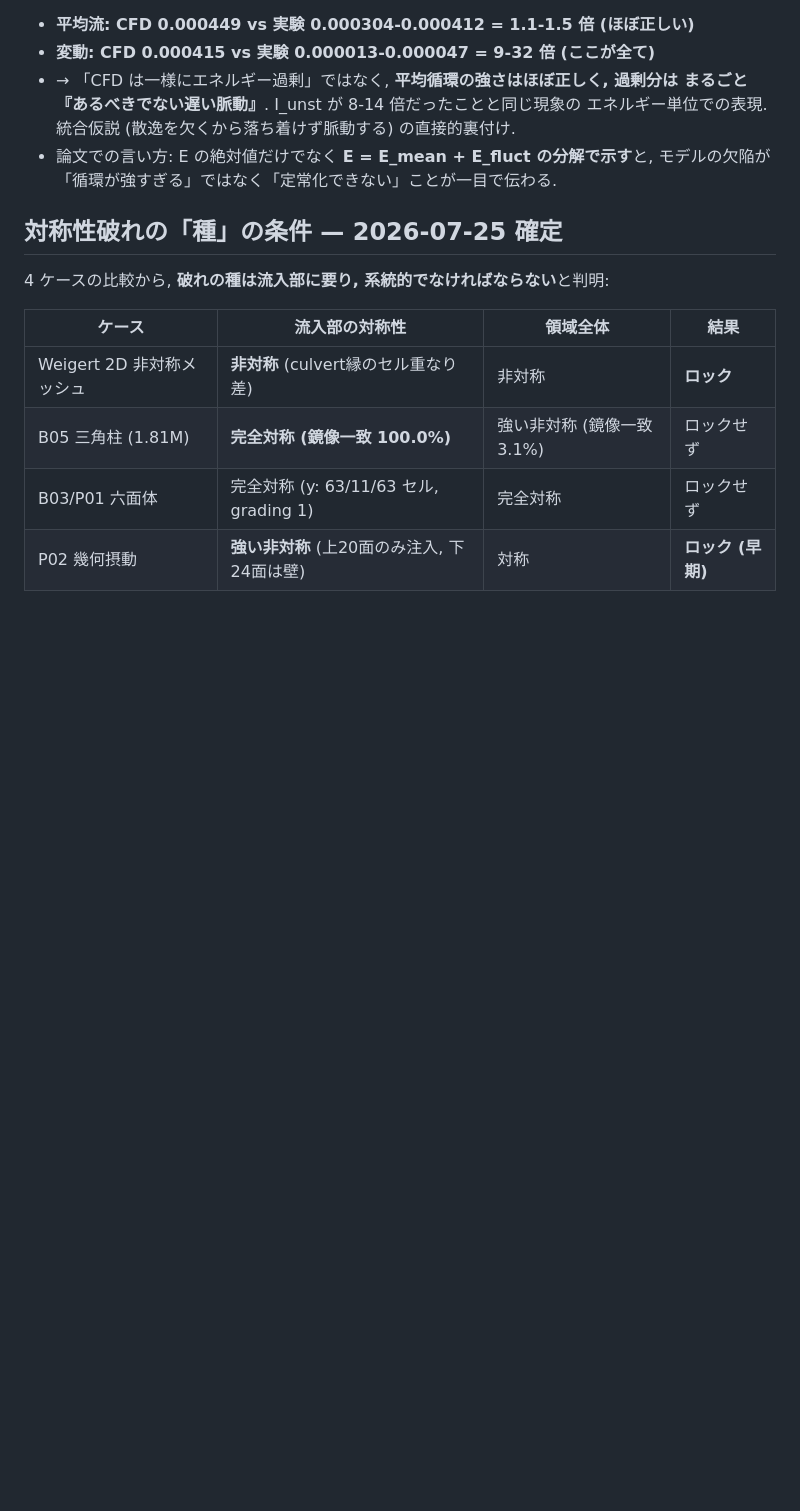
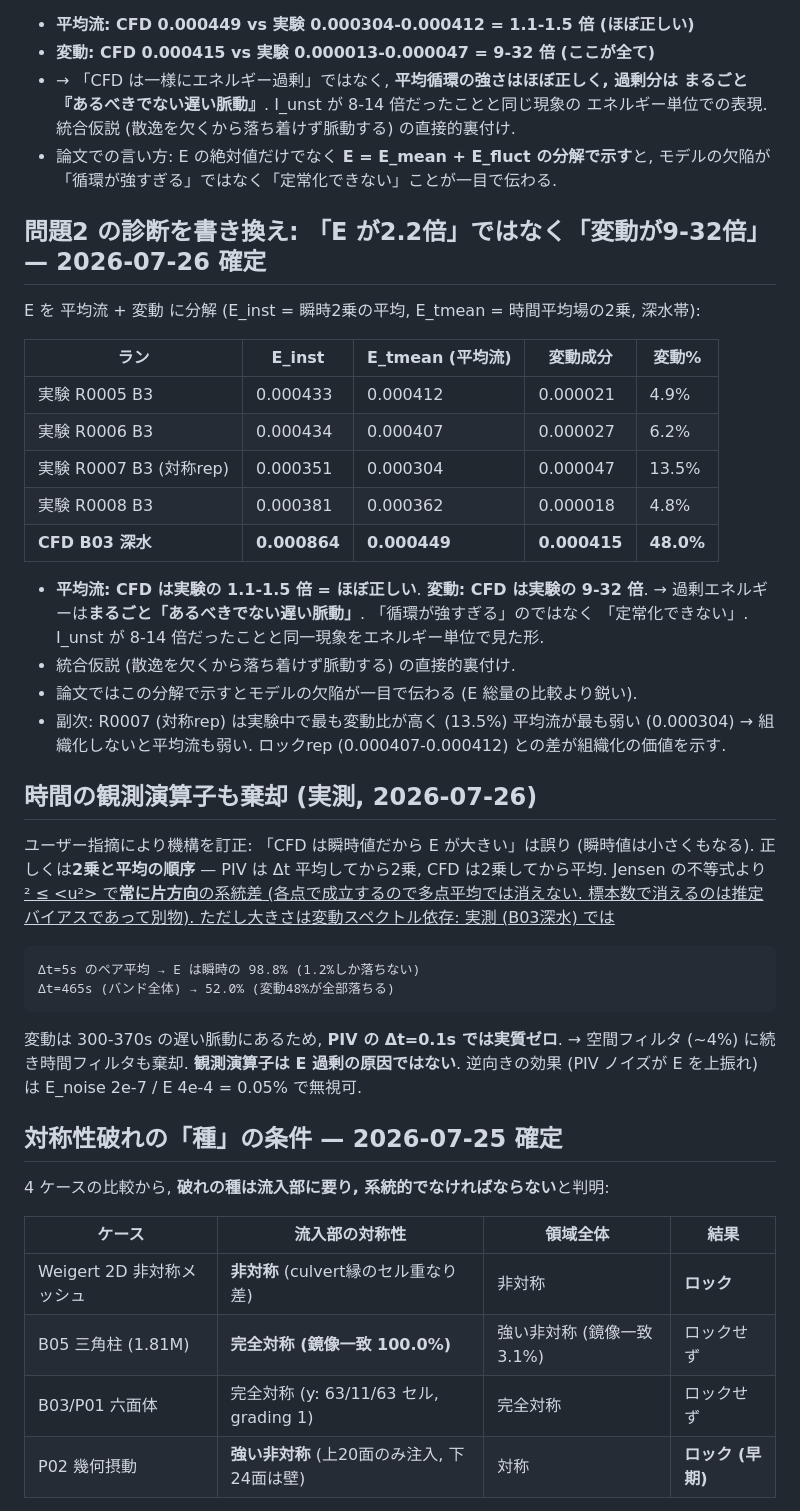
Before and after one commit to kobeline2/psp-singleport-regime, a Markdown page: cfd/campaign.md, the part around the change. Rendered like a GitHub page; blank space fills up the shorter version.

Commit message:
Sharpen the energy diagnosis: not 2.2x too energetic, 9-32x too unsteady
Decomposing E into mean-flow and fluctuation parts (E_tmean from the
time-averaged field, fluctuation as the remainder) changes what problem 2
actually is:

                     E_inst    E_tmean   fluctuation   frac
  exp R0005 B3      0.000433  0.000412    0.000021     4.9%
  exp R0006 B3      0.000434  0.000407    0.000027     6.2%
  exp R0007 B3      0.000351  0.000304    0.000047    13.5%
  exp R0008 B3      0.000381  0.000362    0.000018     4.8%
  CFD B03 deep      0.000864  0.000449    0.000415    48.0%

The CFD's time-mean flow is only 1.1-1.5x the experiment -- essentially right.
Its fluctuation energy is 9-32x too large. So the entire excess is spurious
slow pulsing: the circulation is not too strong, it simply never settles. This
is the same phenomenon I_unst reported (8-14x) expressed in energy units, and
it is direct support for the unified hypothesis.

Also records the corrected mechanism for the temporal observation operator.
"CFD is instantaneous so E is larger" was wrong (instantaneous values are also
smaller); the real mechanism is the order of squaring and averaging, so by
Jensen the difference is always one-directional and does not vanish when
averaging over many points (that would only kill estimation bias, a different
thing). Its magnitude however depends on the spectrum, and measurement settles
it: 5 s pair-averaging removes only 1.2% of E, while averaging the whole 465 s
band removes 48%. The excess lives at 300-370 s, so PIV's 0.1 s pairing removes
essentially nothing. Spatial (~4%) and temporal filtering are both ruled out;
PIV noise pushes the other way and is negligible (0.05%).

Co-Authored-By: Claude Opus 4.8 <noreply@anthropic.com>

````diff
--- a/cfd/campaign.md
+++ b/cfd/campaign.md
@@ -40,6 +40,43 @@ CFD は `<u²>`, PIV は `<u>²` を計算しており, Jensen の不等式か
     エネルギー単位での表現. 統合仮説 (散逸を欠くから落ち着けず脈動する) の直接的裏付け.
   - 論文での言い方: E の絶対値だけでなく **E = E_mean + E_fluct の分解で示す**と,
     モデルの欠陥が「循環が強すぎる」ではなく「定常化できない」ことが一目で伝わる.
+
+## 問題2 の診断を書き換え: 「E が2.2倍」ではなく「変動が9-32倍」 — 2026-07-26 確定
+
+E を 平均流 + 変動 に分解 (E_inst = 瞬時2乗の平均, E_tmean = 時間平均場の2乗, 深水帯):
+
+| ラン | E_inst | E_tmean (平均流) | 変動成分 | 変動% |
+|---|---|---|---|---|
+| 実験 R0005 B3 | 0.000433 | 0.000412 | 0.000021 | 4.9% |
+| 実験 R0006 B3 | 0.000434 | 0.000407 | 0.000027 | 6.2% |
+| 実験 R0007 B3 (対称rep) | 0.000351 | 0.000304 | 0.000047 | 13.5% |
+| 実験 R0008 B3 | 0.000381 | 0.000362 | 0.000018 | 4.8% |
+| **CFD B03 深水** | **0.000864** | **0.000449** | **0.000415** | **48.0%** |
+
+- **平均流: CFD は実験の 1.1-1.5 倍 = ほぼ正しい**. **変動: CFD は実験の 9-32 倍**.
+  → 過剰エネルギーは**まるごと「あるべきでない遅い脈動」**. 「循環が強すぎる」のではなく
+  「定常化できない」. I_unst が 8-14 倍だったことと同一現象をエネルギー単位で見た形.
+- 統合仮説 (散逸を欠くから落ち着けず脈動する) の直接的裏付け.
+- 論文ではこの分解で示すとモデルの欠陥が一目で伝わる (E 総量の比較より鋭い).
+- 副次: R0007 (対称rep) は実験中で最も変動比が高く (13.5%) 平均流が最も弱い (0.000304)
+  → 組織化しないと平均流も弱い. ロックrep (0.000407-0.000412) との差が組織化の価値を示す.
+
+## 時間の観測演算子も棄却 (実測, 2026-07-26)
+
+ユーザー指摘により機構を訂正: 「CFD は瞬時値だから E が大きい」は誤り (瞬時値は小さくもなる).
+正しくは**2乗と平均の順序** — PIV は Δt 平均してから2乗, CFD は2乗してから平均.
+Jensen の不等式より <u>² ≤ <u²> で**常に片方向**の系統差 (各点で成立するので多点平均では消えない.
+標本数で消えるのは推定バイアスであって別物).
+ただし大きさは変動スペクトル依存: 実測 (B03深水) では
+
+```
+Δt=5s のペア平均 → E は瞬時の 98.8% (1.2%しか落ちない)
+Δt=465s (バンド全体) → 52.0% (変動48%が全部落ちる)
+```
+
+変動は 300-370s の遅い脈動にあるため, **PIV の Δt=0.1s では実質ゼロ**.
+→ 空間フィルタ (~4%) に続き時間フィルタも棄却. **観測演算子は E 過剰の原因ではない**.
+逆向きの効果 (PIV ノイズが E を上振れ) は E_noise 2e-7 / E 4e-4 = 0.05% で無視可.
 
 ## 対称性破れの「種」の条件 — 2026-07-25 確定
 
````
